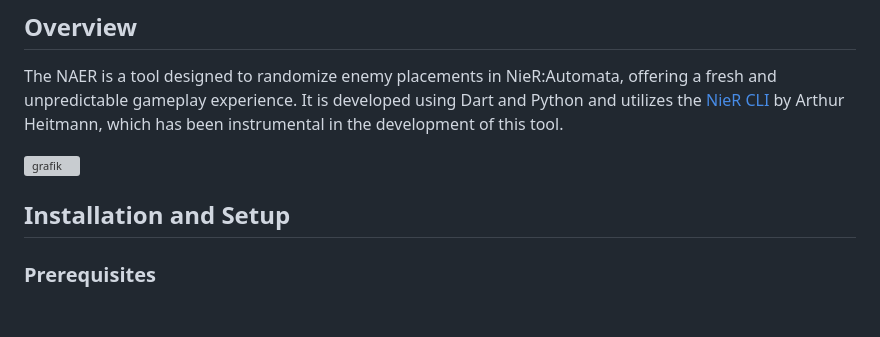
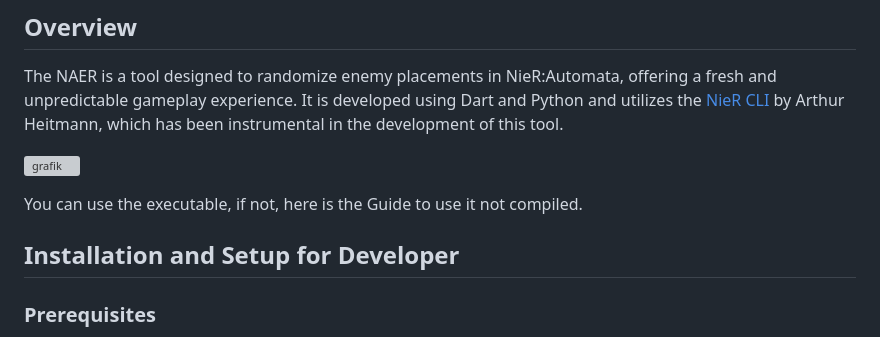
Before and after one commit to Vluurie/NAER, a Markdown page: README.md, the part around the change. Rendered like a GitHub page; blank space fills up the shorter version; grey boxes are pictures that could not be loaded.

```diff
--- a/README.md
+++ b/README.md
@@ -6,8 +6,9 @@ The NAER is a tool designed to randomize enemy placements in NieR:Automata, offe
 
 ![grafik](https://github.com/Vluurie/NAER/assets/145698737/6ab29fec-4f7c-47e9-a766-e64d061d0c11)
 
+You can use the executable, if not, here is the Guide to use it not compiled.
 
-## Installation and Setup
+## Installation and Setup for Developer
 
 ### Prerequisites
 1. **Dart SDK or Flutter**: Required for Dart-based operations. Install from [Flutter Installation Guide](https://docs.flutter.dev/get-started/install).
```
